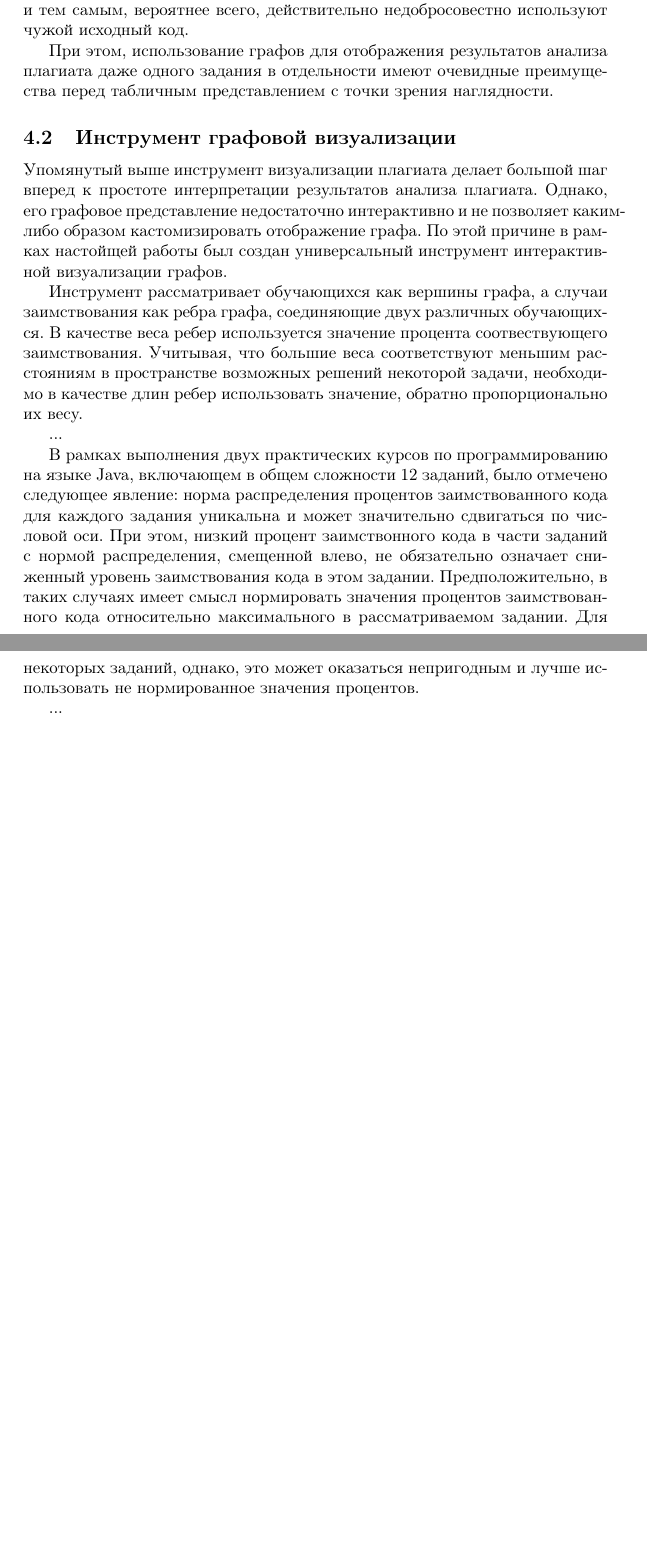
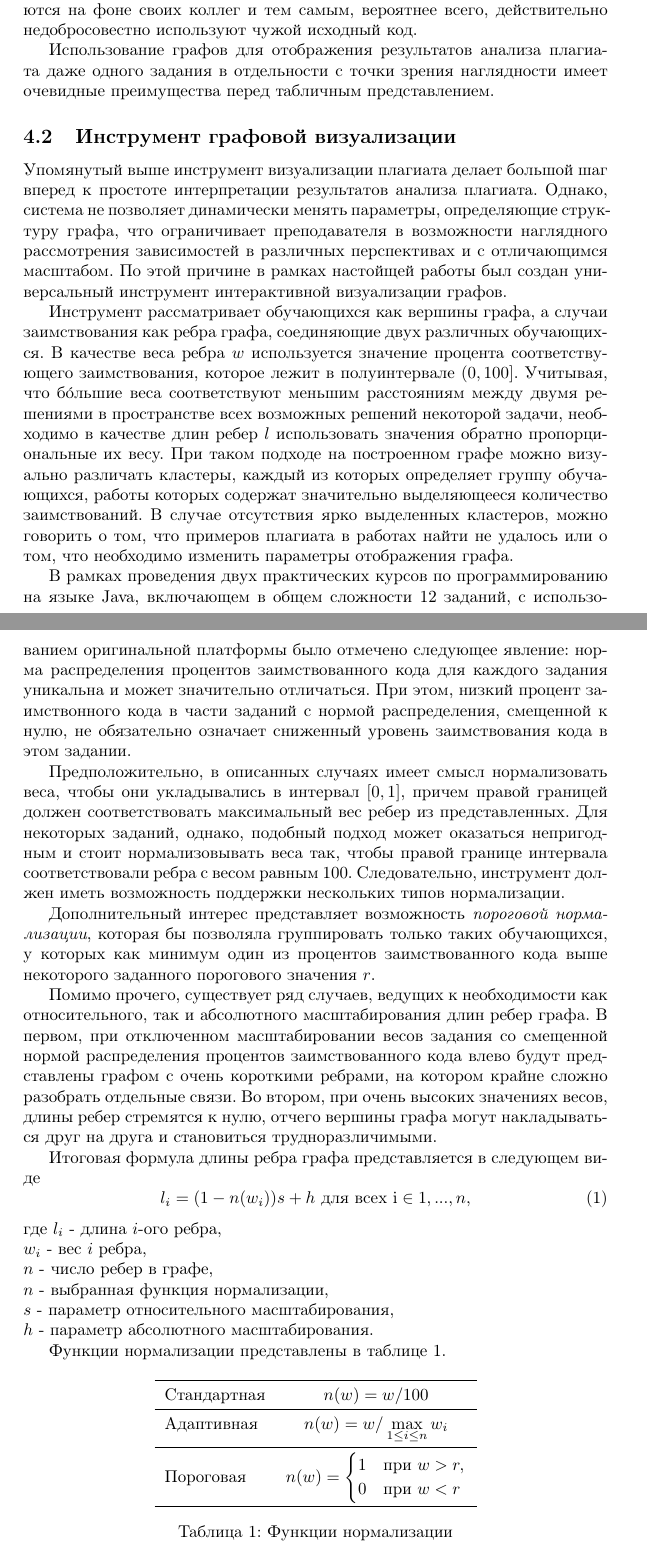
Before and after one commit to tcibinan/plagiarism_analysis_article, a LaTeX paper (main.tex): two parts of pages 4 and 5 of 6 before the commit and two parts of pages 4 and 5 of 7 after it, joined at a grey line, cut so that both start at the same text, the shorter picture padded with empty space. Compiled offline with pdfLaTeX.

Commit message:
Добавляет информацию про расчет параметров графа и возможность их динамической кастомизации

```diff
--- a/main.tex
+++ b/main.tex
@@ -9,6 +9,8 @@
 \usepackage{natbib}
 \usepackage{graphicx}
 \usepackage{url}
+\usepackage{amsmath}
+\usepackage{booktabs}
 
 \begin{document}
 
@@ -56,16 +58,57 @@ MOSS является веб-сервисом анализа плагиата,
 
-Одним из возможных способов представления данных, позволяющим эти зависимости наблюдать, является графовая визуализация. На сегодняшний день существует, как минимум один инструмент графовой визуализации плагиата \citep{plagiarismGraph}. Как показано в связанной статье, использование графов для отображения результатов анализа плагиата наравне с гистограммами распределения процента заимствованного кода, повышает эффективность примения системы анализа плагиата в целом. А также, использование агрегированных графовых представлений нескольких заданий в практических курсах, позволяет свести на нет влияние ложных срабатываний алгоритма анализа плагиата. При таком подходе становится возможным выявлять группы обучающихся, которые стабильно выделяются на фоне своих коллег и тем самым, вероятнее всего, действительно недобросовестно используют чужой исходный код.
+Одним из возможных способов представления данных, позволяющим наблюдать сложные зависимости, является графовая визуализация. На сегодняшний день существует, как минимум один инструмент графовой визуализации результатов анализа плагиата \citep{plagiarismGraph}. Как показано в связанной статье, использование графов для отображения результатов анализа плагиата наравне с гистограммами распределения процента заимствованного кода, повышает эффективность примения системы анализа плагиата в целом. Кроме того, использование наложения графовых представлений нескольких заданий в практических курсах, позволяет свести на нет влияние ложных срабатываний алгоритма анализа плагиата. При таком подходе становится возможным выявлять группы обучающихся, которые стабильно выделяются на фоне своих коллег и тем самым, вероятнее всего, действительно недобросовестно используют чужой исходный код.
 
-При этом, использование графов для отображения результатов анализа плагиата даже одного задания в отдельности имеют очевидные преимущества перед табличным представлением с точки зрения наглядности.
+Использование графов для отображения результатов анализа плагиата даже одного задания в отдельности с точки зрения наглядности имеет очевидные преимущества перед табличным представлением.
 
 \subsection{Инструмент графовой визуализации}
 
-Упомянутый выше инструмент визуализации плагиата делает большой шаг вперед к простоте интерпретации результатов анализа плагиата. Однако, его графовое представление недостаточно интерактивно и не позволяет каким-либо образом кастомизировать отображение графа. По этой причине в рамках настойщей работы был создан универсальный инструмент интерактивной визуализации графов.
+Упомянутый выше инструмент визуализации плагиата делает большой шаг вперед к простоте интерпретации результатов анализа плагиата. Однако, система не позволяет динамически менять параметры, определяющие структуру графа, что ограничивает преподавателя в возможности наглядного рассмотрения зависимостей в различных перспективах и с отличающимся масштабом. По этой причине в рамках настойщей работы был создан универсальный инструмент интерактивной визуализации графов.
 
-Инструмент рассматривает обучающихся как вершины графа, а случаи заимствования как ребра графа, соединяющие двух различных обучающихся. В качестве веса ребер используется значение процента соотвествующего заимствования. Учитывая, что большие веса соответствуют меньшим расстояниям в пространстве возможных решений некоторой задачи, необходимо в качестве длин ребер использовать значение, обратно пропорционально их весу.
+Инструмент рассматривает обучающихся как вершины графа, а случаи заимствования как ребра графа, соединяющие двух различных обучающихся. В качестве веса ребра $w$ используется значение процента соответствующего заимствования, которое лежит в полуинтервале $(0,100]$. Учитывая, что б\'{о}льшие веса соответствуют меньшим расстояниям между двумя решениями в пространстве всех возможных решений некоторой задачи, необходимо в качестве длин ребер $l$ использовать значения обратно пропорциональные их весу. При таком подходе на построенном графе можно визуально различать кластеры, каждый из которых определяет группу обучающихся, работы которых содержат значительно выделяющееся количество заимствований. В случае отсутствия ярко выделенных кластеров, можно говорить о том, что примеров плагиата в работах найти не удалось или о том, что необходимо изменить параметры отображения графа.
 
-...
+В рамках проведения двух практических курсов по программированию на языке Java, включающем в общем сложности 12 заданий, с использованием оригинальной платформы было отмечено следующее явление: норма распределения процентов заимствованного кода для каждого задания уникальна и может значительно отличаться. При этом, низкий процент заимствонного кода в части заданий с нормой распределения, смещенной к нулю, не обязательно означает сниженный уровень заимствования кода в этом задании.
 
-В рамках выполнения двух практических курсов по программированию на языке Java, включающем в общем сложности 12 заданий, было отмечено следующее явление: норма распределения процентов заимствованного кода для каждого задания уникальна и может значительно сдвигаться по числовой оси. При этом, низкий процент заимствонного кода в части заданий с нормой распределения, смещенной влево, не обязательно означает сниженный уровень заимствования кода в этом задании. Предположительно, в таких случаях имеет смысл нормировать значения процентов заимствованного кода относительно максимального в рассматриваемом задании. Для некоторых заданий, однако, это может оказаться непригодным и лучше использовать не нормированное значения процентов.
+Предположительно, в описанных случаях имеет смысл нормализовать веса, чтобы они укладывались в интервал $[0, 1]$, причем правой границей должен соответствовать максимальный вес ребер из представленных. Для некоторых заданий, однако, подобный подход может оказаться непригодным и стоит нормализовывать веса так, чтобы правой границе интервала соответствовали ребра с весом равным 100. Следовательно, инструмент должен иметь возможность поддержки нескольких типов нормализации.
 
-...
+Дополнительный интерес представляет возможность \textit{пороговой нормализации}, которая бы позволяла группировать только таких обучающихся, у которых как минимум один из процентов заимствованного кода выше некоторого заданного порогового значения $r$.
+
+Помимо прочего, существует ряд случаев, ведущих к необходимости как относительного, так и абсолютного масштабирования длин ребер графа. В первом, при отключенном масштабировании весов задания со смещенной нормой распределения процентов заимствованного кода влево будут представлены графом с очень короткими ребрами, на котором крайне сложно разобрать отдельные связи. Во втором, при очень высоких значениях весов, длины ребер стремятся к нулю, отчего вершины графа могут накладываться друг на друга и становиться трудноразличимыми.
+
+Итоговая формула длины ребра графа представляется в следующем виде
+\begin{equation}
+    l_i = (1-n(w_i))s+h \text{ для всех i} \in 1, ..., n,
+\end{equation}
+где $l_i$ - длина $i$-ого ребра,
+\\$w_i$ - вес $i$ ребра,
+\\$n$ - число ребер в графе,
+\\$n$ - выбранная функция нормализации,
+\\$s$ - параметр относительного масштабирования,
+\\$h$ - параметр абсолютного масштабирования.
+
+Функции нормализации представлены в таблице \ref{tab:normalization}.
+
+\begin{table}[htb]
+    \centering
+    \begin{tabular}{lc}
+        \toprule
+            Стандартная &
+            \(\displaystyle
+                n(w) = w / 100
+            \)\\
+        \midrule
+            Адаптивная &
+            \(\displaystyle
+                n(w) = w / \max_{1 \leq i \leq n}{w_i}
+            \)\\
+        \midrule
+            Пороговая &
+            \(\displaystyle
+                n(w) =
+                \begin{cases}
+                    1 &\text{при } w > r,\\
+                    0 &\text{при } w < r
+                \end{cases}
+            \)\\
+        \bottomrule
+    \end{tabular}
+    \caption{Функции нормализации}
```
Also changed, not shown: main.tex (8 more changed lines).
